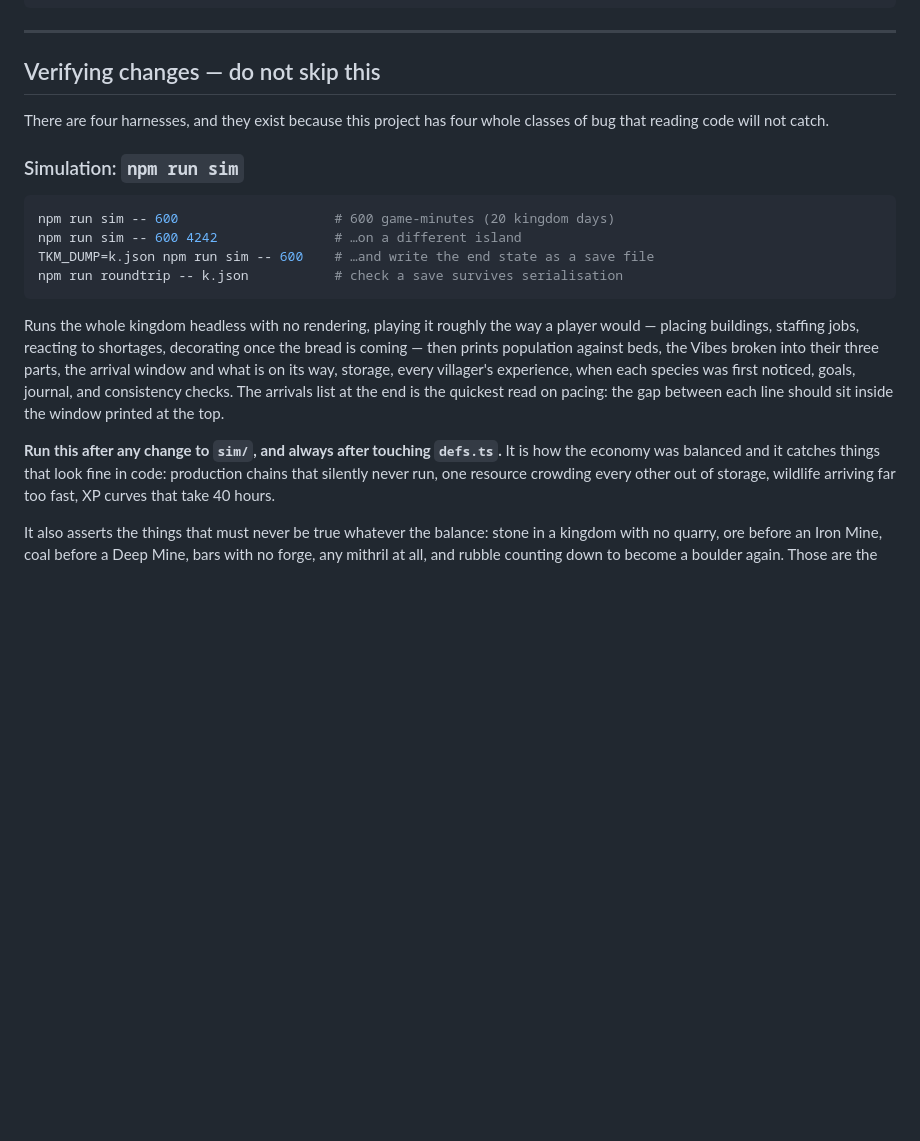
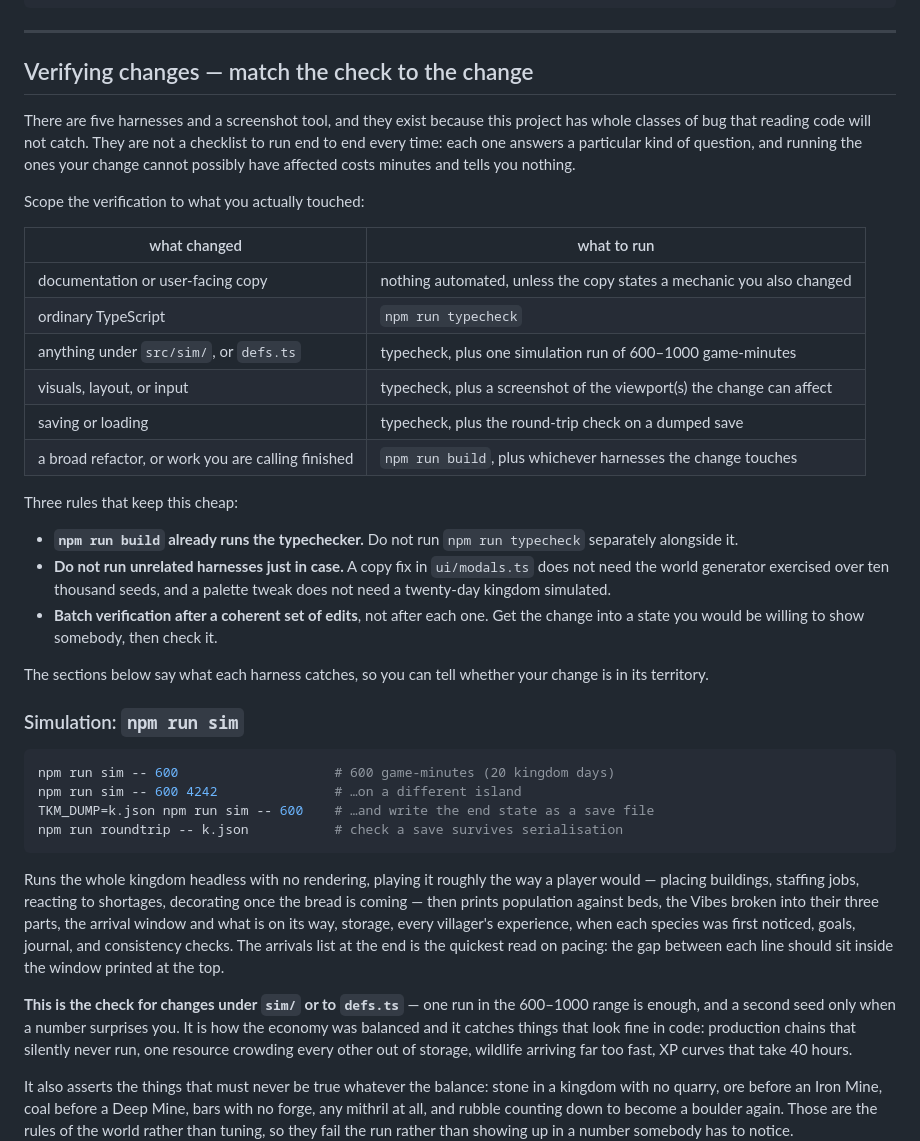
Before and after one commit to acarrozzo/TinyKingdomManager, a Markdown page: CLAUDE.md, the part around one of its changes. GitHub-like rendering; blank space fills up the shorter version.

```diff
--- a/CLAUDE.md
+++ b/CLAUDE.md
@@ -46,10 +46,37 @@ npm run build        # typecheck + production bundle (~80 kB gzipped)
 
 ---
 
-## Verifying changes — do not skip this
+## Verifying changes — match the check to the change
 
-There are four harnesses, and they exist because this project has four whole
-classes of bug that reading code will not catch.
+There are five harnesses and a screenshot tool, and they exist because this
+project has whole classes of bug that reading code will not catch. They are not
+a checklist to run end to end every time: each one answers a particular kind of
+question, and running the ones your change cannot possibly have affected costs
+minutes and tells you nothing.
+
+Scope the verification to what you actually touched:
+
+| what changed | what to run |
+|---|---|
+| documentation or user-facing copy | nothing automated, unless the copy states a mechanic you also changed |
+| ordinary TypeScript | `npm run typecheck` |
+| anything under `src/sim/`, or `defs.ts` | typecheck, plus one simulation run of 600–1000 game-minutes |
+| visuals, layout, or input | typecheck, plus a screenshot of the viewport(s) the change can affect |
+| saving or loading | typecheck, plus the round-trip check on a dumped save |
+| a broad refactor, or work you are calling finished | `npm run build`, plus whichever harnesses the change touches |
+
+Three rules that keep this cheap:
+
+- **`npm run build` already runs the typechecker.** Do not run `npm run
+  typecheck` separately alongside it.
+- **Do not run unrelated harnesses just in case.** A copy fix in `ui/modals.ts`
+  does not need the world generator exercised over ten thousand seeds, and a
+  palette tweak does not need a twenty-day kingdom simulated.
+- **Batch verification after a coherent set of edits**, not after each one. Get
+  the change into a state you would be willing to show somebody, then check it.
+
+The sections below say what each harness catches, so you can tell whether your
+change is in its territory.
 
 ### Simulation: `npm run sim`
 
@@ -69,7 +96,8 @@ goals, journal, and consistency checks. The arrivals list at the end is the
 quickest read on pacing: the gap between each line should sit inside the window
 printed at the top.
 
-**Run this after any change to `sim/`, and always after touching `defs.ts`.** It
+**This is the check for changes under `sim/` or to `defs.ts`** — one run in the
+600–1000 range is enough, and a second seed only when a number surprises you. It
 is how the economy was balanced and it catches things that look fine in code:
 production chains that silently never run, one resource crowding every other out
 of storage, wildlife arriving far too fast, XP curves that take 40 hours.
```
Also changed, not shown: other parts of CLAUDE.md (+29 -10 lines).
